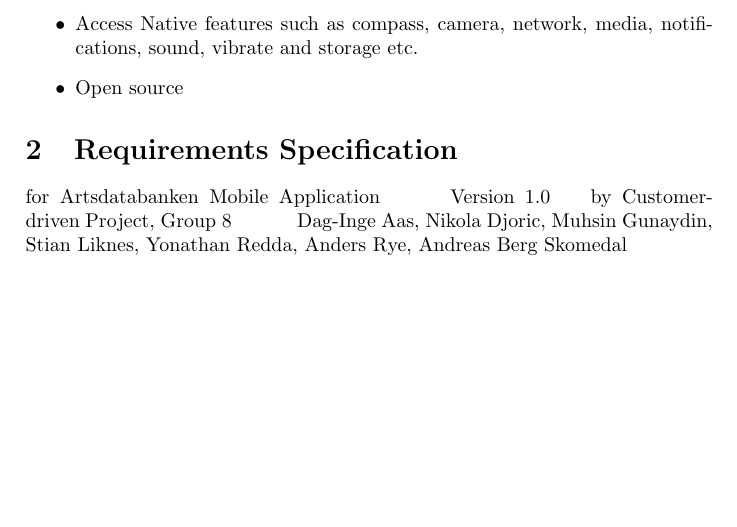
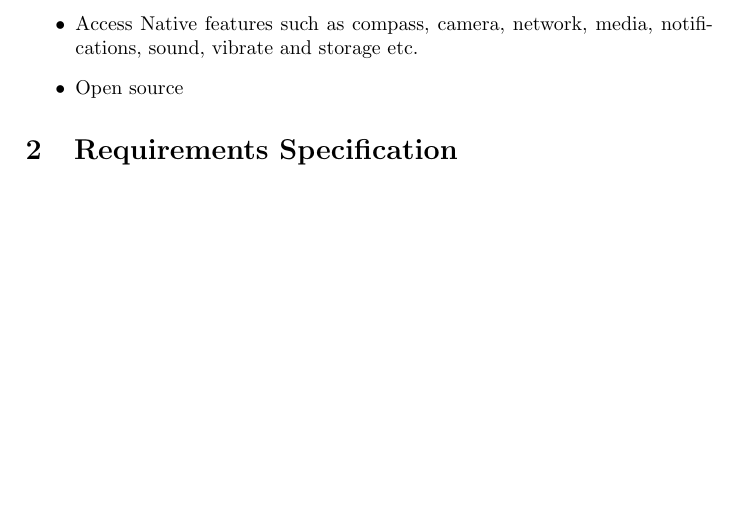
Before and after one commit to cdproject8/Artsdatabanken, a LaTeX document (doc/project_plan/project_plan.tex, which reads doc/project_plan/requirement_specification.tex): part of page 2 of 7 before the commit and part of page 2 of 6 after it, cut so that both start at the same text, the shorter picture padded with empty space. Compiled offline with pdfLaTeX.

Commit message:
fix fix fix

```diff
--- a/doc/project_plan/requirement_specification.tex
+++ b/doc/project_plan/requirement_specification.tex
@@ -1,9 +1,5 @@
 \section{Requirements Specification}
-\indent for Artsdatabanken Mobile Application
-\indent\indent Version 1.0
-\indent by Customerdriven Project, Group 8
-\indent\indent Dag-Inge Aas, Nikola Djoric, Muhsin Gunaydin, Stian Liknes, Yonathan Redda, Anders Rye, Andreas Berg Skomedal
-\pagebreak
+
 
 \subsection{Revision History}
 \begin{tabular}[t]{|l|l|l|l|}\hline
```
